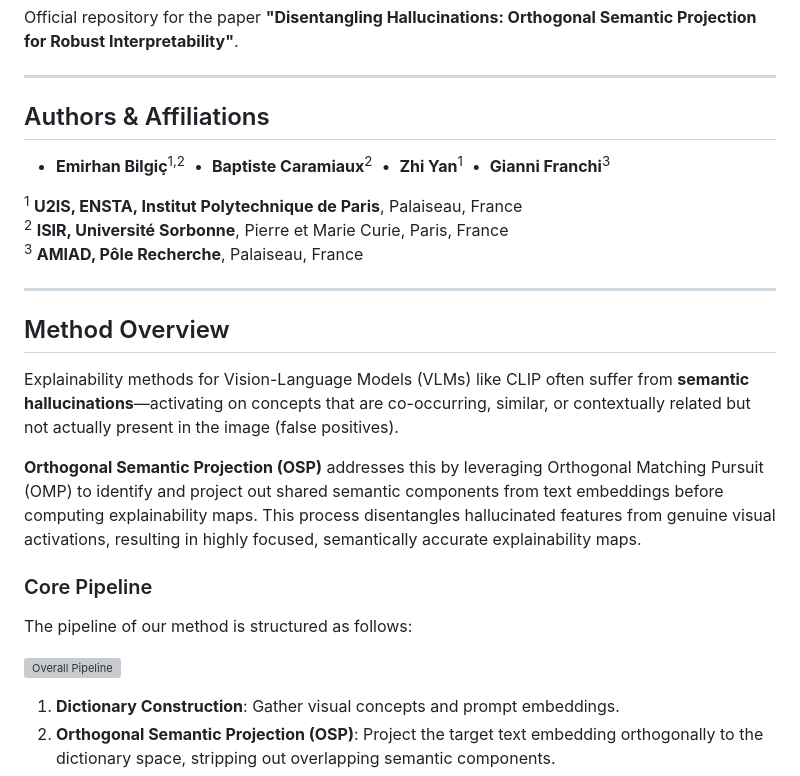
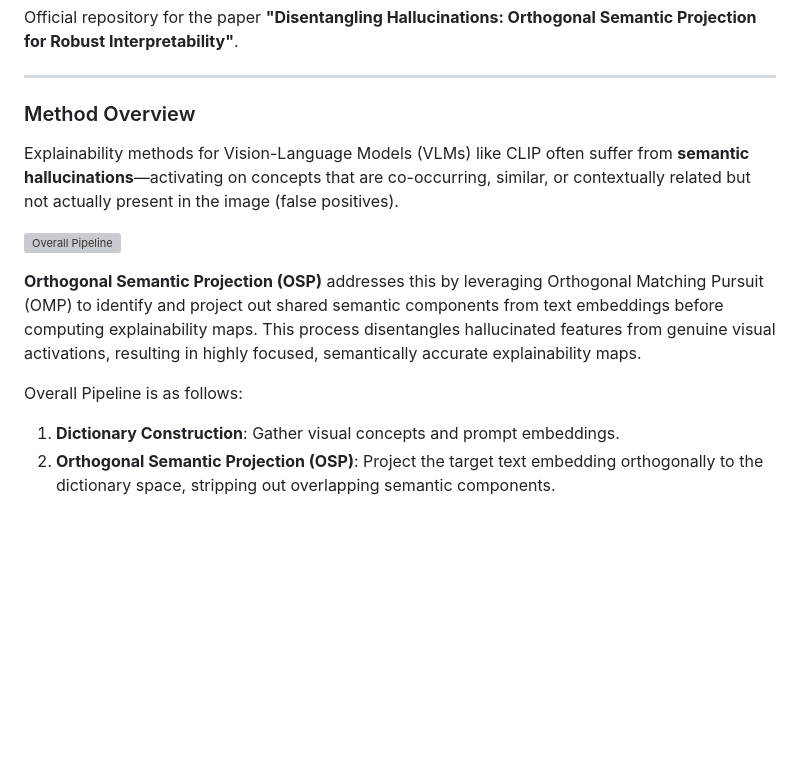
Before and after one commit to emirhanbilgic/Orthogonal-Semantic-Projection, a Markdown page: README.md, the part around the change. Rendered like a GitHub page; blank space fills up the shorter version; grey boxes are pictures that could not be loaded.

```diff
--- a/README.md
+++ b/README.md
@@ -4,27 +4,14 @@ Official repository for the paper **"Disentangling Hallucinations: Orthogonal Se
 
 ---
 
-## Authors & Affiliations
+### Method Overview
+Explainability methods for Vision-Language Models (VLMs) like CLIP often suffer from **semantic hallucinations**—activating on concepts that are co-occurring, similar, or contextually related but not actually present in the image (false positives).
 
-* **Emirhan Bilgiç**<sup>1,2</sup> &nbsp;•&nbsp; **Baptiste Caramiaux**<sup>2</sup> &nbsp;•&nbsp; **Zhi Yan**<sup>1</sup> &nbsp;•&nbsp; **Gianni Franchi**<sup>3</sup>
-
-<sup>1</sup> **U2IS, ENSTA, Institut Polytechnique de Paris**, Palaiseau, France
-<sup>2</sup> **ISIR, Université Sorbonne**, Pierre et Marie Curie, Paris, France
-<sup>3</sup> **AMIAD, Pôle Recherche**, Palaiseau, France
-
----
-
-## Method Overview
-
-Explainability methods for Vision-Language Models (VLMs) like CLIP often suffer from **semantic hallucinations**—activating on concepts that are co-occurring, similar, or contextually related but not actually present in the image (false positives).
+![Overall Pipeline](figures/overall_pipeline.png)
 
 **Orthogonal Semantic Projection (OSP)** addresses this by leveraging Orthogonal Matching Pursuit (OMP) to identify and project out shared semantic components from text embeddings before computing explainability maps. This process disentangles hallucinated features from genuine visual activations, resulting in highly focused, semantically accurate explainability maps.
 
-### Core Pipeline
-
-The pipeline of our method is structured as follows:
-
-![Overall Pipeline](figures/overall_pipeline.png)
+Overall Pipeline is as follows:
 
 1. **Dictionary Construction**: Gather visual concepts and prompt embeddings.
 2. **Orthogonal Semantic Projection (OSP)**: Project the target text embedding orthogonally to the dictionary space, stripping out overlapping semantic components.
```
